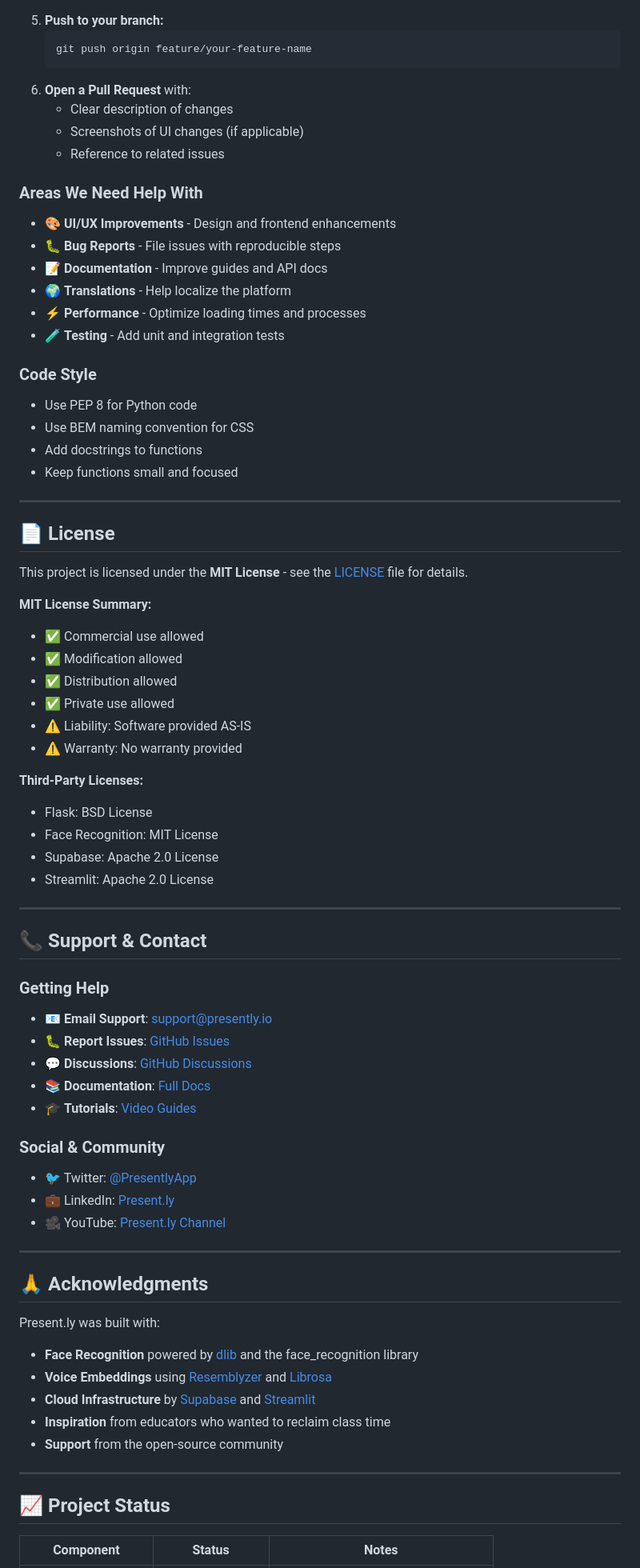
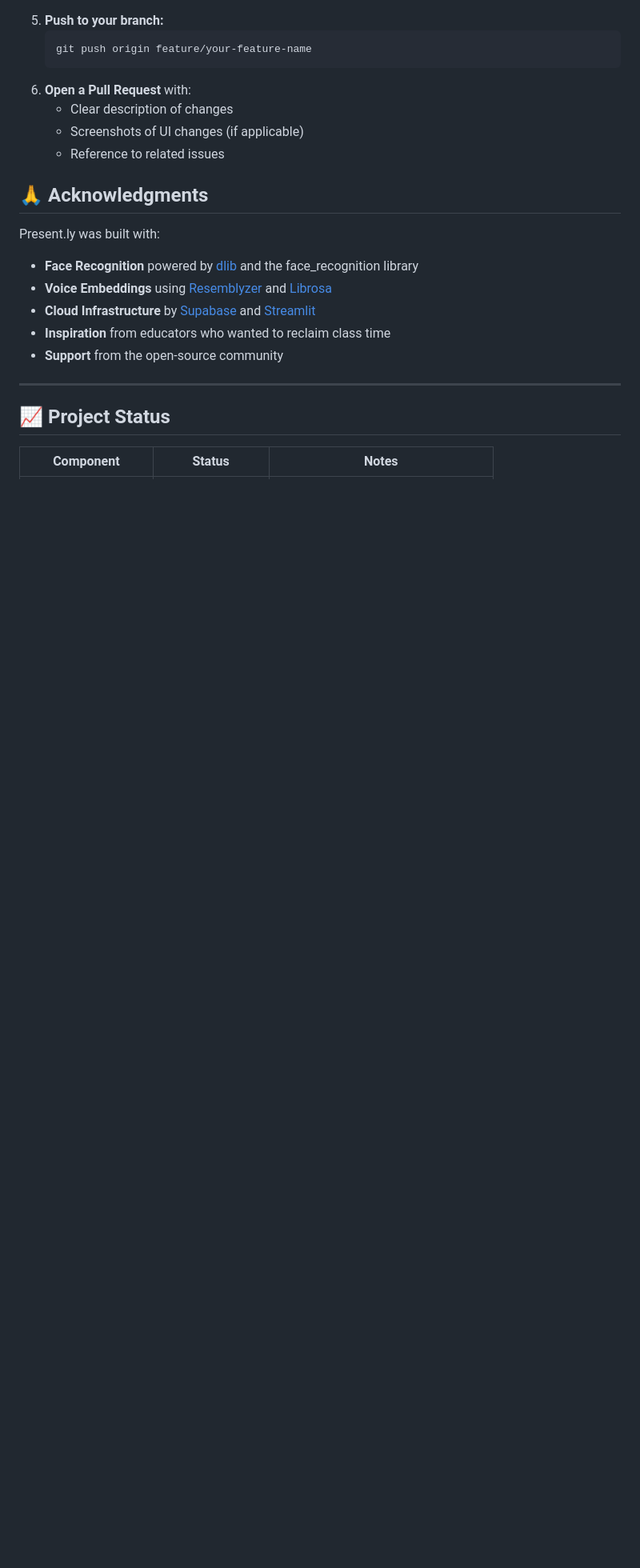
Before and after one commit to Suryanxh/Present.ly-frontend, a Markdown page: README.md, the part around one of its changes. Shown at 80% size. Rendered like a GitHub page; blank space fills up the shorter version.

Commit message:
Refined README.md

```diff
--- a/README.md
+++ b/README.md
@@ -593,62 +593,6 @@ We welcome contributions to improve Present.ly! Here's how you can help:
    - Screenshots of UI changes (if applicable)
    - Reference to related issues
 
-### Areas We Need Help With
-
-- 🎨 **UI/UX Improvements** - Design and frontend enhancements
-- 🐛 **Bug Reports** - File issues with reproducible steps
-- 📝 **Documentation** - Improve guides and API docs
-- 🌍 **Translations** - Help localize the platform
-- ⚡ **Performance** - Optimize loading times and processes
-- 🧪 **Testing** - Add unit and integration tests
-
-### Code Style
-
-- Use PEP 8 for Python code
-- Use BEM naming convention for CSS
-- Add docstrings to functions
-- Keep functions small and focused
-
----
-
-## 📄 License
-
-This project is licensed under the **MIT License** - see the [LICENSE](LICENSE) file for details.
-
-**MIT License Summary:**
-- ✅ Commercial use allowed
-- ✅ Modification allowed
-- ✅ Distribution allowed
-- ✅ Private use allowed
-- ⚠️ Liability: Software provided AS-IS
-- ⚠️ Warranty: No warranty provided
-
-**Third-Party Licenses:**
-- Flask: BSD License
-- Face Recognition: MIT License
-- Supabase: Apache 2.0 License
-- Streamlit: Apache 2.0 License
-
----
-
-## 📞 Support & Contact
-
-### Getting Help
-
-- 📧 **Email Support**: support@presently.io
-- 🐛 **Report Issues**: [GitHub Issues](https://github.com/yourusername/Presently-frontend/issues)
-- 💬 **Discussions**: [GitHub Discussions](https://github.com/yourusername/Presently-frontend/discussions)
-- 📚 **Documentation**: [Full Docs](https://docs.presently.io)
-- 🎓 **Tutorials**: [Video Guides](https://youtube.com/presently)
-
-### Social & Community
-
-- 🐦 Twitter: [@PresentlyApp](https://twitter.com/PresentlyApp)
-- 💼 LinkedIn: [Present.ly](https://linkedin.com/company/presently-ai)
-- 🎥 YouTube: [Present.ly Channel](https://youtube.com/c/presently)
-
----
-
 ## 🙏 Acknowledgments
 
 Present.ly was built with:
```
Also changed, not shown: other parts of README.md (+1 -36 lines).
